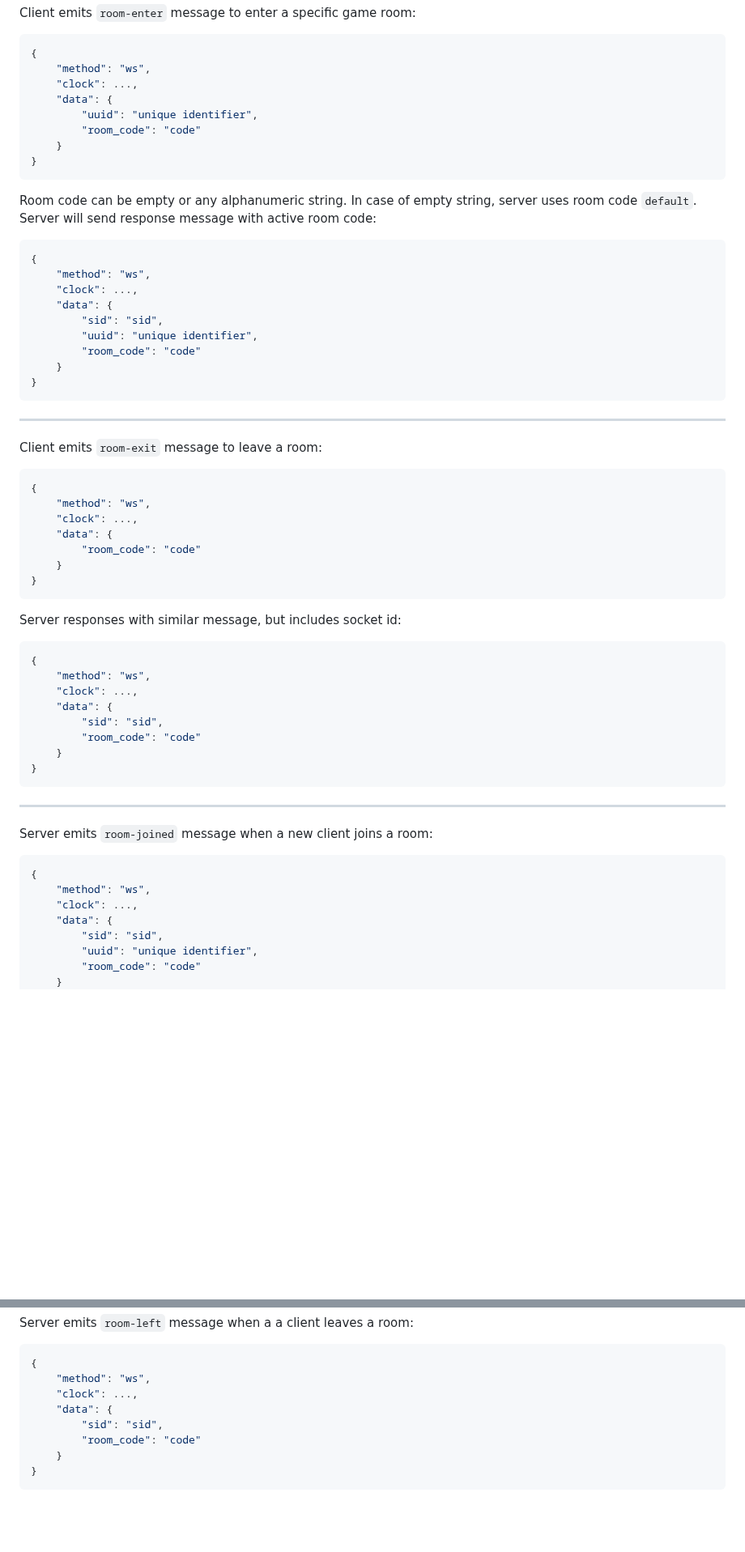
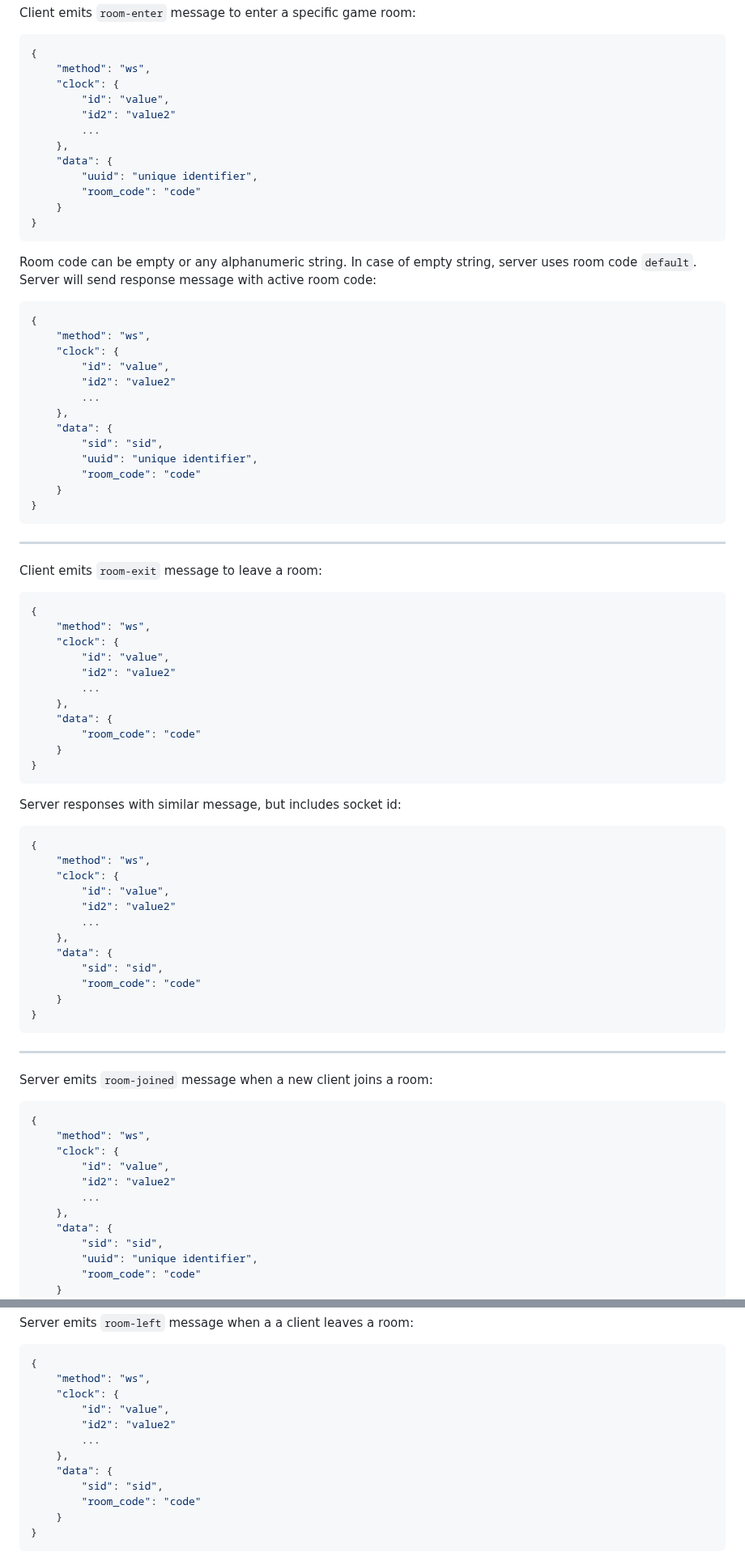
Before and after one commit to spitzerUH/distributed_systems, a Markdown page: README.md, 2 parts joined by grey strips. Shown at 81% size. GitHub-like rendering; blank space fills up the shorter version.

Commit message:
Update readme with vector clocks

````diff
--- a/README.md
+++ b/README.md
@@ -108,7 +108,11 @@ Client emits `room-enter` message to enter a specific game room:
 ```json
 {
     "method": "ws",
-    "clock": ...,
+    "clock": {
+        "id": "value",
+        "id2": "value2"
+        ...
+    },
     "data": {
         "uuid": "unique identifier",
         "room_code": "code"
@@ -121,7 +125,11 @@ Server will send response message with active room code:
 ```json
 {
     "method": "ws",
-    "clock": ...,
+    "clock": {
+        "id": "value",
+        "id2": "value2"
+        ...
+    },
     "data": {
         "sid": "sid",
         "uuid": "unique identifier",
@@ -136,7 +144,11 @@ Client emits `room-exit` message to leave a room:
 ```json
 {
     "method": "ws",
-    "clock": ...,
+    "clock": {
+        "id": "value",
+        "id2": "value2"
+        ...
+    },
     "data": {
         "room_code": "code"
     }
@@ -146,7 +158,11 @@ Server responses with similar message, but includes socket id:
 ```json
 {
     "method": "ws",
-    "clock": ...,
+    "clock": {
+        "id": "value",
+        "id2": "value2"
+        ...
+    },
     "data": {
         "sid": "sid",
         "room_code": "code"
@@ -160,7 +176,11 @@ Server emits `room-joined` message when a new client joins a room:
 ```json
 {
     "method": "ws",
-    "clock": ...,
+    "clock": {
+        "id": "value",
+        "id2": "value2"
+        ...
+    },
     "data": {
         "sid": "sid",
         "uuid": "unique identifier",
@@ -175,7 +195,11 @@ Server emits `room-left` message when a a client leaves a room:
 ```json
 {
     "method": "ws",
-    "clock": ...,
+    "clock": {
+        "id": "value",
+        "id2": "value2"
+        ...
+    },
     "data": {
         "sid": "sid",
         "room_code": "code"
````
Also changed, not shown: other parts of README.md (+8 -2 lines).
